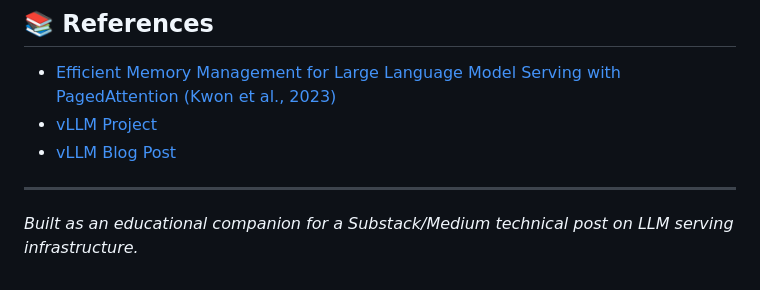
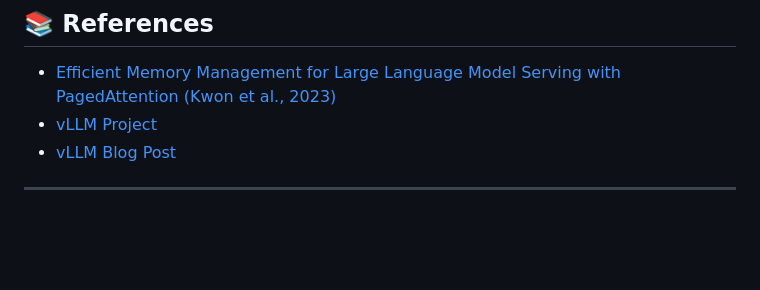
Before and after one commit to Starsrift/PagedAttention, a Markdown page: README.md, the part around the change. GitHub-like rendering; blank space fills up the shorter version.

Commit message:
Remove educational note from README
Removed educational companion note from README.

```diff
--- a/README.md
+++ b/README.md
@@ -284,5 +284,3 @@ jupyter notebook PagedAttention_Tutorial.ipynb
 - [vLLM Blog Post](https://blog.vllm.ai/2023/06/20/vllm.html)
 
 ---
-
-*Built as an educational companion for a Substack/Medium technical post on LLM serving infrastructure.*
```
